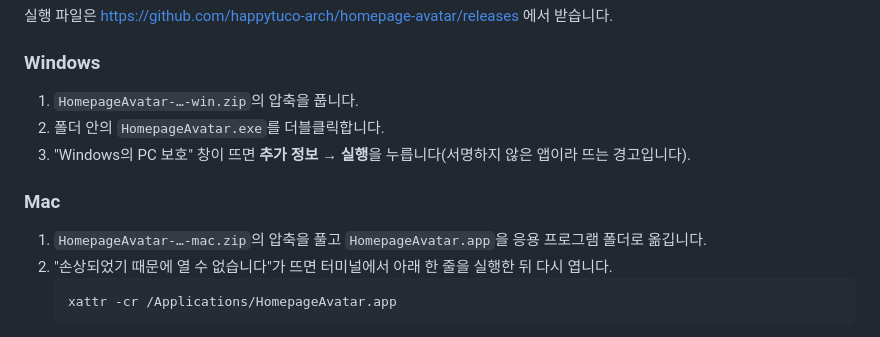
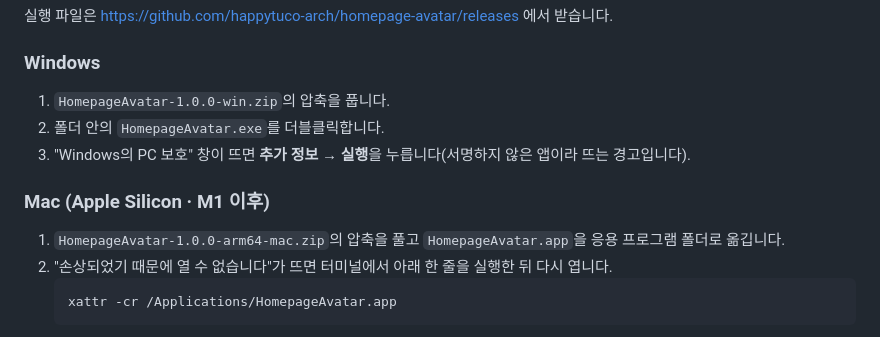
Before and after one commit to happytuco-arch/homepage-avatar, a Markdown page: docs/사용가이드.md, the part around the change. GitHub-like rendering.

````diff
--- a/docs/사용가이드.md
+++ b/docs/사용가이드.md
@@ -11,12 +11,12 @@
 실행 파일은 https://github.com/happytuco-arch/homepage-avatar/releases 에서 받습니다.
 
 ### Windows
-1. `HomepageAvatar-…-win.zip`의 압축을 풉니다.
+1. `HomepageAvatar-1.0.0-win.zip`의 압축을 풉니다.
 2. 폴더 안의 `HomepageAvatar.exe`를 더블클릭합니다.
 3. "Windows의 PC 보호" 창이 뜨면 **추가 정보 → 실행**을 누릅니다(서명하지 않은 앱이라 뜨는 경고입니다).
 
-### Mac
-1. `HomepageAvatar-…-mac.zip`의 압축을 풀고 `HomepageAvatar.app`을 응용 프로그램 폴더로 옮깁니다.
+### Mac (Apple Silicon · M1 이후)
+1. `HomepageAvatar-1.0.0-arm64-mac.zip`의 압축을 풀고 `HomepageAvatar.app`을 응용 프로그램 폴더로 옮깁니다.
 2. "손상되었기 때문에 열 수 없습니다"가 뜨면 터미널에서 아래 한 줄을 실행한 뒤 다시 엽니다.
    ```
    xattr -cr /Applications/HomepageAvatar.app
````
Also changed, not shown: README.md (+1 -1 lines).
